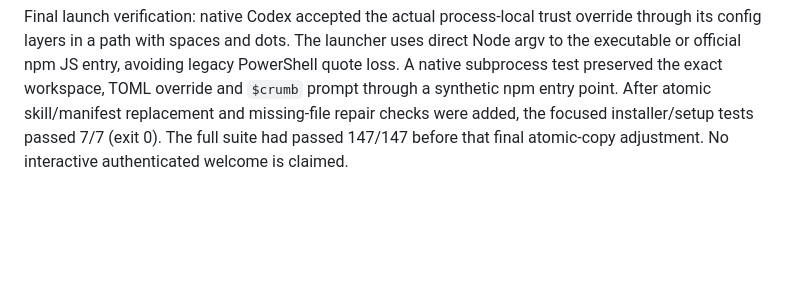
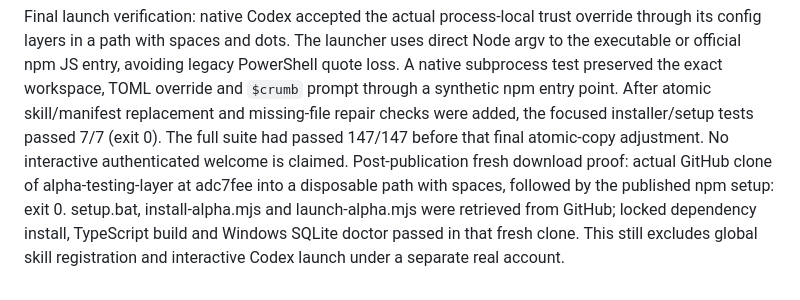
Before and after one commit to ashhoque/crumb, a Markdown page: docs/ALPHA_INSTALLER_VERIFICATION.md, the part around the change. Rendered like a GitHub page; blank space fills up the shorter version.

Commit message:
Record fresh GitHub clone and Windows setup verification

```diff
--- a/docs/ALPHA_INSTALLER_VERIFICATION.md
+++ b/docs/ALPHA_INSTALLER_VERIFICATION.md
@@ -64,3 +64,9 @@ TOML override and `$crumb` prompt through a synthetic npm entry point. After ato
 skill/manifest replacement and missing-file repair checks were added, the focused
 installer/setup tests passed 7/7 (exit 0). The full suite had passed 147/147 before
 that final atomic-copy adjustment. No interactive authenticated welcome is claimed.
+Post-publication fresh download proof: actual GitHub clone of alpha-testing-layer
+at adc7fee into a disposable path with spaces, followed by the published npm setup:
+exit 0. setup.bat, install-alpha.mjs and launch-alpha.mjs were retrieved from GitHub;
+locked dependency install, TypeScript build and Windows SQLite doctor passed in
+that fresh clone. This still excludes global skill registration and interactive
+Codex launch under a separate real account.
```
